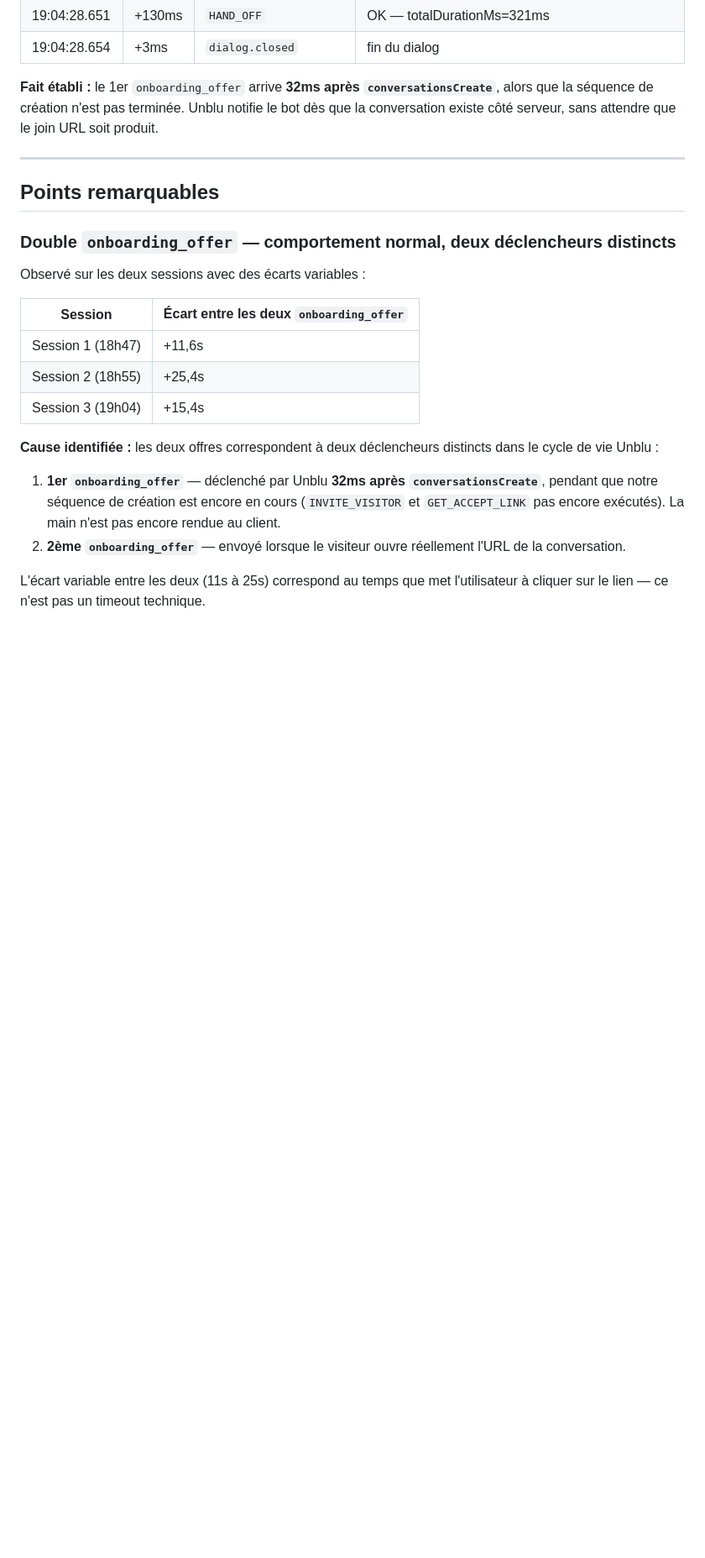
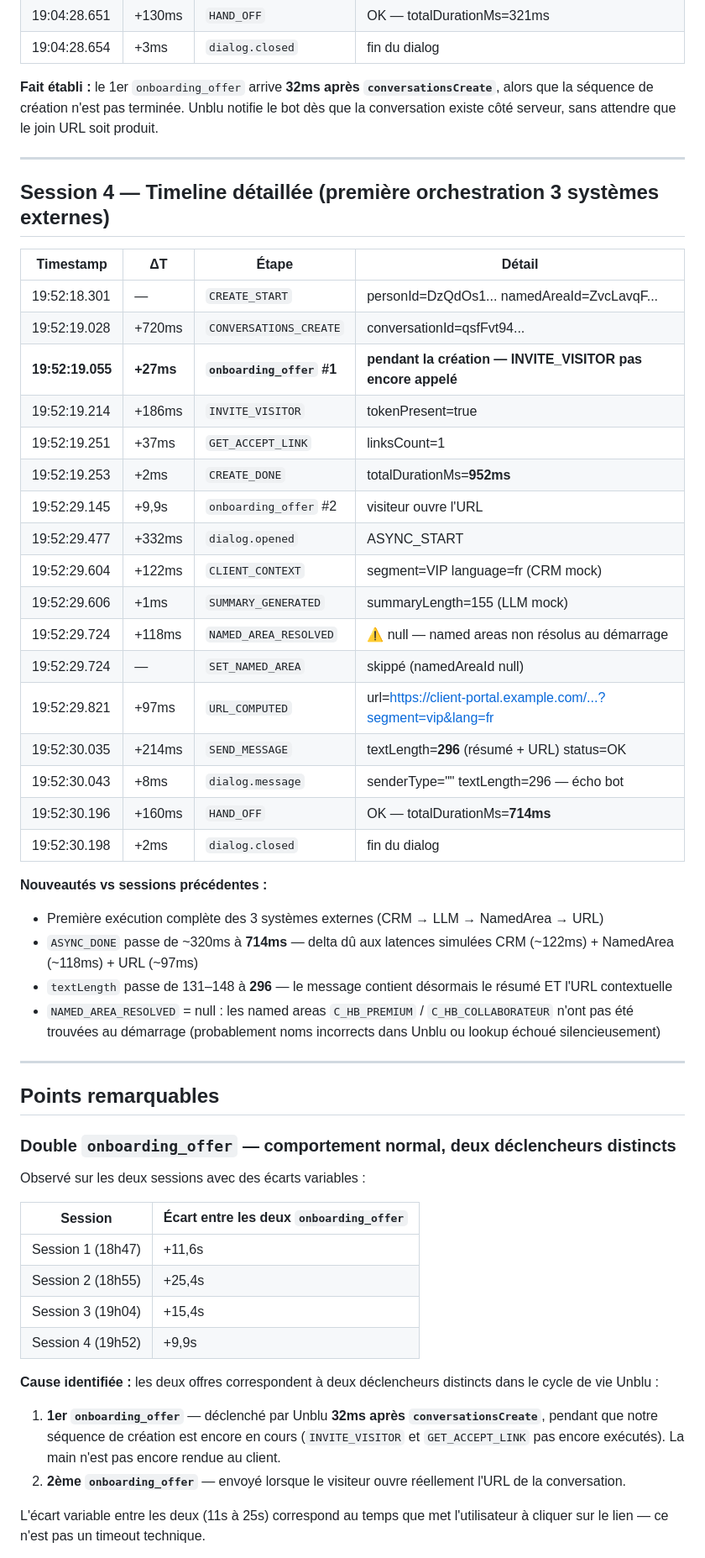
Before and after one commit to dmissud/PocUnblu, a Markdown page: docs/BOT_SEQUENCE_ANALYSIS.md, the part around one of its changes. Shown at 84% size. Drawn GitHub-style; blank space fills up the shorter version.

Commit message:
docs: add session 4 to BOT_SEQUENCE_ANALYSIS with 3 external systems orchestration
Co-Authored-By: Claude Sonnet 4.6 <noreply@anthropic.com>

```diff
--- a/docs/BOT_SEQUENCE_ANALYSIS.md
+++ b/docs/BOT_SEQUENCE_ANALYSIS.md
@@ -125,6 +126,36 @@ sequenceDiagram
 
 ---
 
+## Session 4 — Timeline détaillée (première orchestration 3 systèmes externes)
+
+| Timestamp | ΔT | Étape | Détail |
+|---|---|---|---|
+| 19:52:18.301 | — | `CREATE_START` | personId=DzQdOs1... namedAreaId=ZvcLavqF... |
+| 19:52:19.028 | +720ms | `CONVERSATIONS_CREATE` | conversationId=qsfFvt94... |
+| **19:52:19.055** | **+27ms** | **`onboarding_offer` #1** | **pendant la création — INVITE_VISITOR pas encore appelé** |
+| 19:52:19.214 | +186ms | `INVITE_VISITOR` | tokenPresent=true |
+| 19:52:19.251 | +37ms | `GET_ACCEPT_LINK` | linksCount=1 |
+| 19:52:19.253 | +2ms | `CREATE_DONE` | totalDurationMs=**952ms** |
+| 19:52:29.145 | +9,9s | `onboarding_offer` #2 | visiteur ouvre l'URL |
+| 19:52:29.477 | +332ms | `dialog.opened` | ASYNC_START |
+| 19:52:29.604 | +122ms | `CLIENT_CONTEXT` | segment=VIP language=fr (CRM mock) |
+| 19:52:29.606 | +1ms | `SUMMARY_GENERATED` | summaryLength=155 (LLM mock) |
+| 19:52:29.724 | +118ms | `NAMED_AREA_RESOLVED` | ⚠ null — named areas non résolus au démarrage |
+| 19:52:29.724 | — | `SET_NAMED_AREA` | skippé (namedAreaId null) |
+| 19:52:29.821 | +97ms | `URL_COMPUTED` | url=https://client-portal.example.com/...?segment=vip&lang=fr |
+| 19:52:30.035 | +214ms | `SEND_MESSAGE` | textLength=**296** (résumé + URL) status=OK |
+| 19:52:30.043 | +8ms | `dialog.message` | senderType="" textLength=296 — écho bot |
+| 19:52:30.196 | +160ms | `HAND_OFF` | OK — totalDurationMs=**714ms** |
+| 19:52:30.198 | +2ms | `dialog.closed` | fin du dialog |
+
+**Nouveautés vs sessions précédentes :**
+- Première exécution complète des 3 systèmes externes (CRM → LLM → NamedArea → URL)
+- `ASYNC_DONE` passe de ~320ms à **714ms** — delta dû aux latences simulées CRM (~122ms) + NamedArea (~118ms) + URL (~97ms)
+- `textLength` passe de 131–148 à **296** — le message contient désormais le résumé ET l'URL contextuelle
+- `NAMED_AREA_RESOLVED` = null : les named areas `C_HB_PREMIUM` / `C_HB_COLLABORATEUR` n'ont pas été trouvées au démarrage (probablement noms incorrects dans Unblu ou lookup échoué silencieusement)
+
+---
+
 ## Points remarquables
 
 ### Double `onboarding_offer` — comportement normal, deux déclencheurs distincts
@@ -136,6 +167,7 @@ Observé sur les deux sessions avec des écarts variables :
 | Session 1 (18h47) | +11,6s |
 | Session 2 (18h55) | +25,4s |
 | Session 3 (19h04) | +15,4s |
+| Session 4 (19h52) | +9,9s |
 
 **Cause identifiée :** les deux offres correspondent à deux déclencheurs distincts dans le cycle de vie Unblu :
 
```
Also changed, not shown: other parts of docs/BOT_SEQUENCE_ANALYSIS.md (+21 -14 lines).
